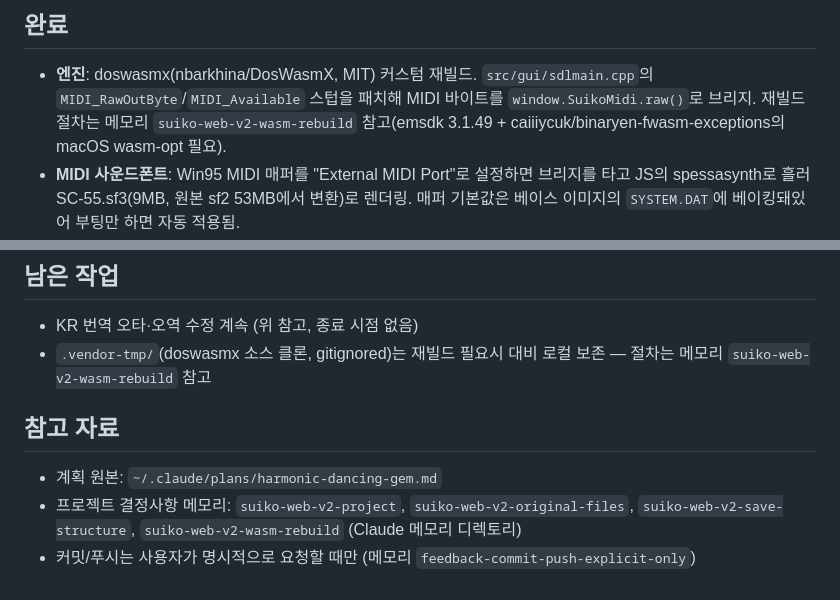
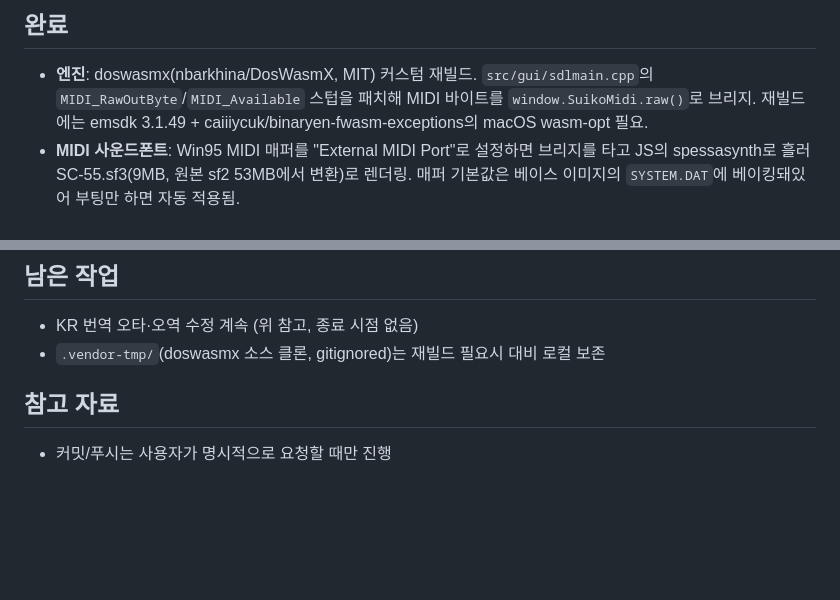
Before and after one commit to flvrdoyster/suiko-web-v2, a Markdown page: NOTES.md, 2 parts joined by grey strips. Rendered like a GitHub page; blank space fills up the shorter version.

Commit message:
NOTES.md에서 Claude 메모리·로컬 도구 참조 제거 (퍼블릭 레포)

```diff
--- a/NOTES.md
+++ b/NOTES.md
@@ -7,8 +7,7 @@ JP(`jp.html`) 모두 서비스, 공유 디스크 이미지 하나(`docs/final-sh
 
 - **엔진**: doswasmx(nbarkhina/DosWasmX, MIT) 커스텀 재빌드. `src/gui/sdlmain.cpp`의
   `MIDI_RawOutByte`/`MIDI_Available` 스텁을 패치해 MIDI 바이트를 `window.SuikoMidi.raw()`로
-  브리지. 재빌드 절차는 메모리 `suiko-web-v2-wasm-rebuild` 참고(emsdk 3.1.49 +
-  caiiiycuk/binaryen-fwasm-exceptions의 macOS wasm-opt 필요).
+  브리지. 재빌드에는 emsdk 3.1.49 + caiiiycuk/binaryen-fwasm-exceptions의 macOS wasm-opt 필요.
 - **MIDI 사운드폰트**: Win95 MIDI 매퍼를 "External MIDI Port"로 설정하면 브리지를 타고 JS의
   spessasynth로 흘러 SC-55.sf3(9MB, 원본 sf2 53MB에서 변환)로 렌더링. 매퍼 기본값은 베이스
   이미지의 `SYSTEM.DAT`에 베이킹돼있어 부팅만 하면 자동 적용됨.
@@ -120,11 +120,7 @@ GULIM 그대로 렌더링됨. 원인 미확정(등록명 불일치 / GDI가 조
 ## 남은 작업
 
 - KR 번역 오타·오역 수정 계속 (위 참고, 종료 시점 없음)
-- `.vendor-tmp/`(doswasmx 소스 클론, gitignored)는 재빌드 필요시 대비 로컬 보존 — 절차는
-  메모리 `suiko-web-v2-wasm-rebuild` 참고
+- `.vendor-tmp/`(doswasmx 소스 클론, gitignored)는 재빌드 필요시 대비 로컬 보존
 
 ## 참고 자료
-- 계획 원본: `~/.claude/plans/harmonic-dancing-gem.md`
-- 프로젝트 결정사항 메모리: `suiko-web-v2-project`, `suiko-web-v2-original-files`,
-  `suiko-web-v2-save-structure`, `suiko-web-v2-wasm-rebuild` (Claude 메모리 디렉토리)
-- 커밋/푸시는 사용자가 명시적으로 요청할 때만 (메모리 `feedback-commit-push-explicit-only`)
+- 커밋/푸시는 사용자가 명시적으로 요청할 때만 진행
```
Also changed, not shown: other parts of NOTES.md (+1 -0 lines).
